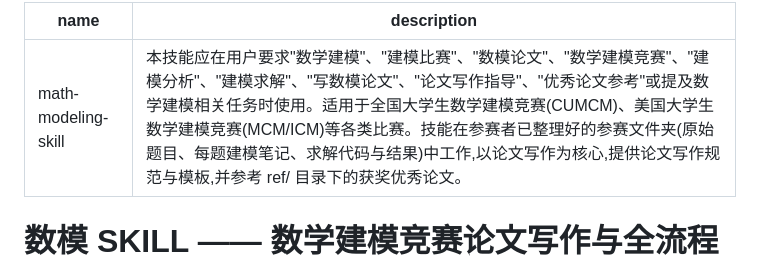
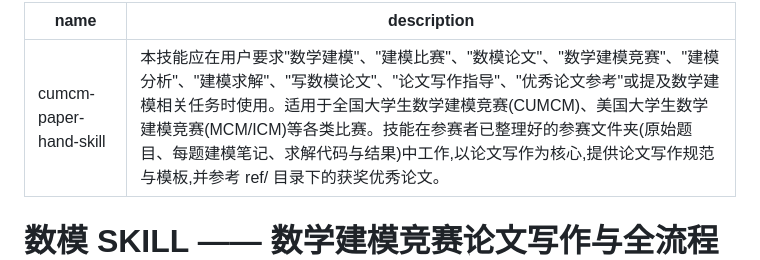
Before and after one commit to Mr-potato-123/cumcm-paper-hand-skill, a Markdown page: SKILL.md, the part around the change. Rendered like a GitHub page.

```diff
--- a/SKILL.md
+++ b/SKILL.md
@@ -1,5 +1,5 @@
 ---
-name: math-modeling-skill
+name: cumcm-paper-hand-skill
 description: 本技能应在用户要求"数学建模"、"建模比赛"、"数模论文"、"数学建模竞赛"、"建模分析"、"建模求解"、"写数模论文"、"论文写作指导"、"优秀论文参考"或提及数学建模相关任务时使用。适用于全国大学生数学建模竞赛(CUMCM)、美国大学生数学建模竞赛(MCM/ICM)等各类比赛。技能在参赛者已整理好的参赛文件夹(原始题目、每题建模笔记、求解代码与结果)中工作,以论文写作为核心,提供论文写作规范与模板,并参考 ref/ 目录下的获奖优秀论文。
 ---
 
```
Also changed, not shown: README.md (+5 -3 lines).
